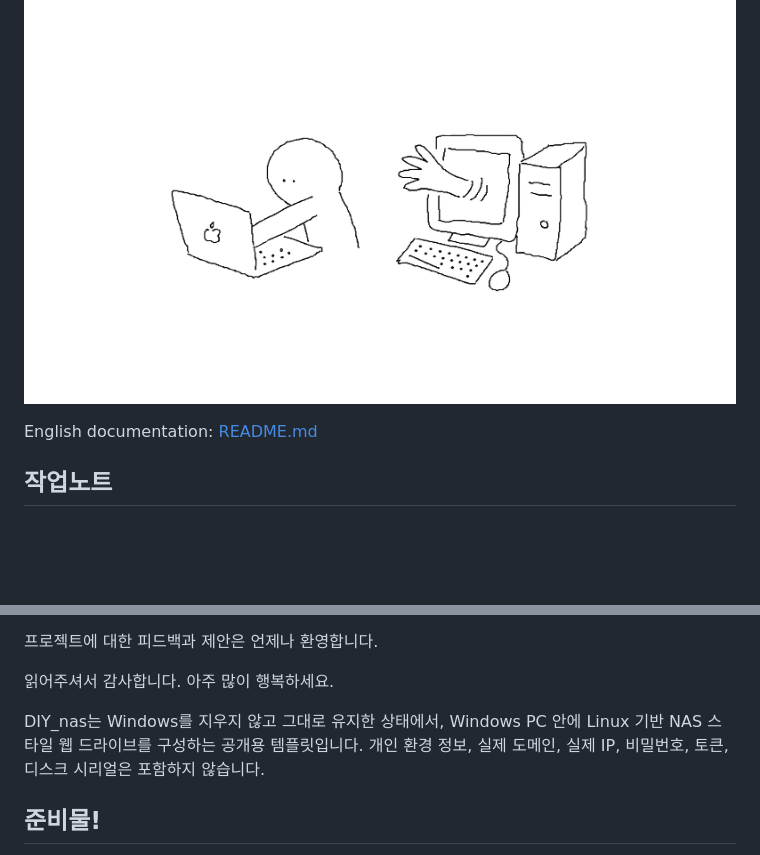
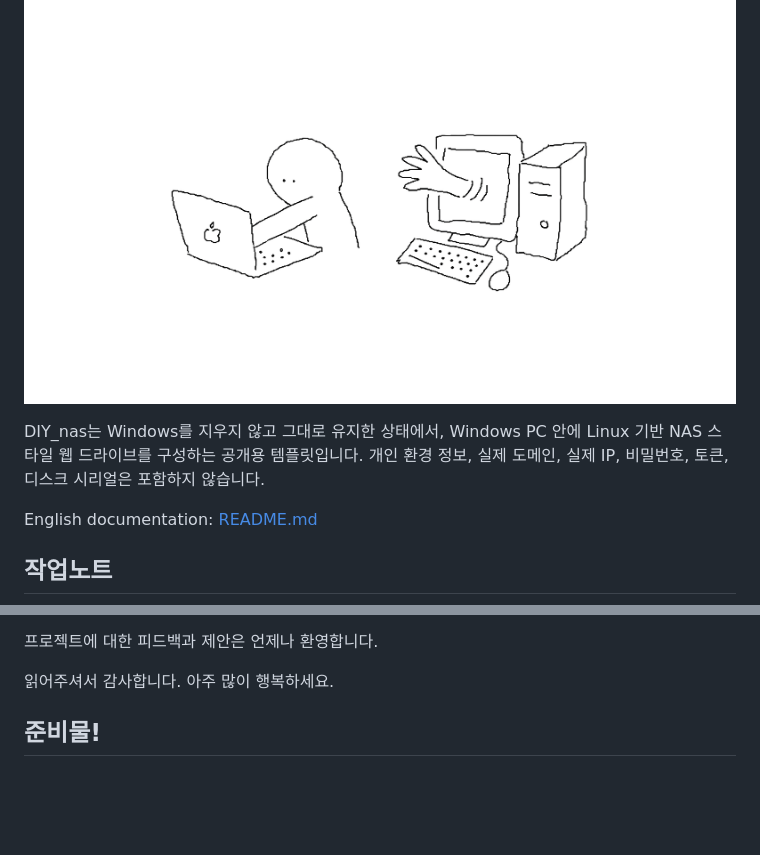
Before and after one commit to hyun2xyz/DIY_nas, a Markdown page: README.ko.md, 2 parts joined by grey strips. GitHub-like rendering; blank space fills up the shorter version.

```diff
--- a/README.ko.md
+++ b/README.ko.md
@@ -1,6 +1,8 @@
 <p align="center">
   <img src="public/diynas.jpg" alt="DIY_nas 라인 아트: 노트북과 홈 서버가 연결된 그림" width="780">
 </p>
+
+DIY_nas는 Windows를 지우지 않고 그대로 유지한 상태에서, Windows PC 안에 Linux 기반 NAS 스타일 웹 드라이브를 구성하는 공개용 템플릿입니다. 개인 환경 정보, 실제 도메인, 실제 IP, 비밀번호, 토큰, 디스크 시리얼은 포함하지 않습니다.
 
 English documentation: [README.md](README.md)
 
@@ -32,7 +34,7 @@ NAS에 대해 조금 공부해보니, 리눅스 기반의 NAS용 OS가 구동되
 
 읽어주셔서 감사합니다. 아주 많이 행복하세요.
 
-DIY_nas는 Windows를 지우지 않고 그대로 유지한 상태에서, Windows PC 안에 Linux 기반 NAS 스타일 웹 드라이브를 구성하는 공개용 템플릿입니다. 개인 환경 정보, 실제 도메인, 실제 IP, 비밀번호, 토큰, 디스크 시리얼은 포함하지 않습니다.
+
 
 ## 준비물!
 
```
